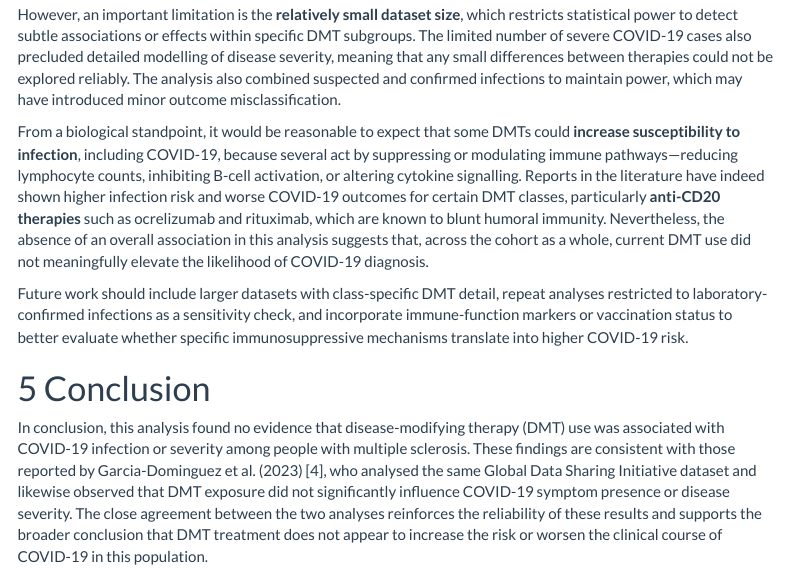
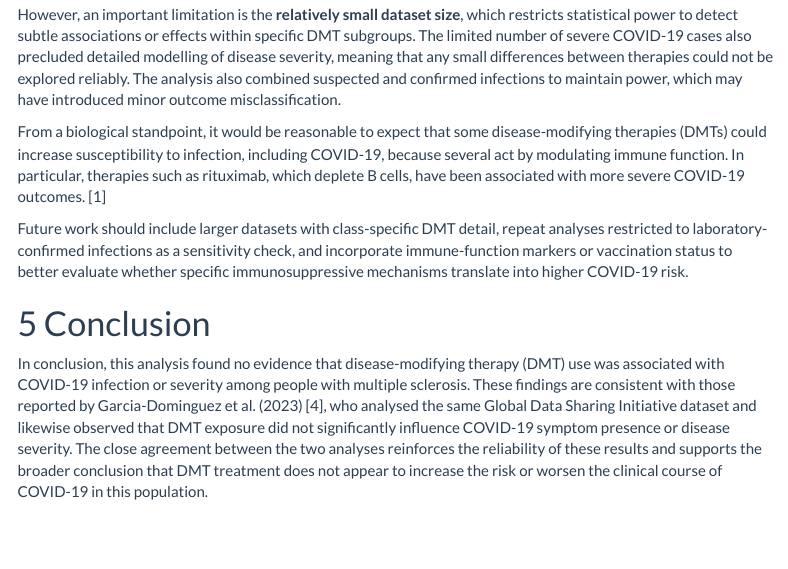
Before and after one commit to mahdi2382/Cambridge_Assignments, an R Markdown document (HDS_MM_MAHDIOSMAN_2511.Rmd): the page in a window 1100 px wide, from 5660 px down. Rendered offline with R 4.5, knitr and Pandoc, with nearby package versions; some code elsewhere in the file could not run offline; menus at the side of the page are left out.

Commit message:
Add files via upload

```diff
--- a/HDS_MM_MAHDIOSMAN_2511.Rmd
+++ b/HDS_MM_MAHDIOSMAN_2511.Rmd
@@ -378,7 +378,7 @@ In this GDSI cohort, current DMT use was not associated with higher odds of susp
 
 However, an important limitation is the **relatively small dataset size**, which restricts statistical power to detect subtle associations or effects within specific DMT subgroups. The limited number of severe COVID-19 cases also precluded detailed modelling of disease severity, meaning that any small differences between therapies could not be explored reliably. The analysis also combined suspected and confirmed infections to maintain power, which may have introduced minor outcome misclassification.
 
-From a biological standpoint, it would be reasonable to expect that some DMTs could **increase susceptibility to infection**, including COVID-19, because several act by suppressing or modulating immune pathways—reducing lymphocyte counts, inhibiting B-cell activation, or altering cytokine signalling. Reports in the literature have indeed shown higher infection risk and worse COVID-19 outcomes for certain DMT classes, particularly **anti-CD20 therapies** such as ocrelizumab and rituximab, which are known to blunt humoral immunity. Nevertheless, the absence of an overall association in this analysis suggests that, across the cohort as a whole, current DMT use did not meaningfully elevate the likelihood of COVID-19 diagnosis.
+From a biological standpoint, it would be reasonable to expect that some disease-modifying therapies (DMTs) could increase susceptibility to infection, including COVID-19, because several act by modulating immune function. In particular, therapies such as rituximab, which deplete B cells, have been associated with more severe COVID-19 outcomes. [1]
 
 Future work should include larger datasets with class-specific DMT detail, repeat analyses restricted to laboratory-confirmed infections as a sensitivity check, and incorporate immune-function markers or vaccination status to better evaluate whether specific immunosuppressive mechanisms translate into higher COVID-19 risk.
 
```
